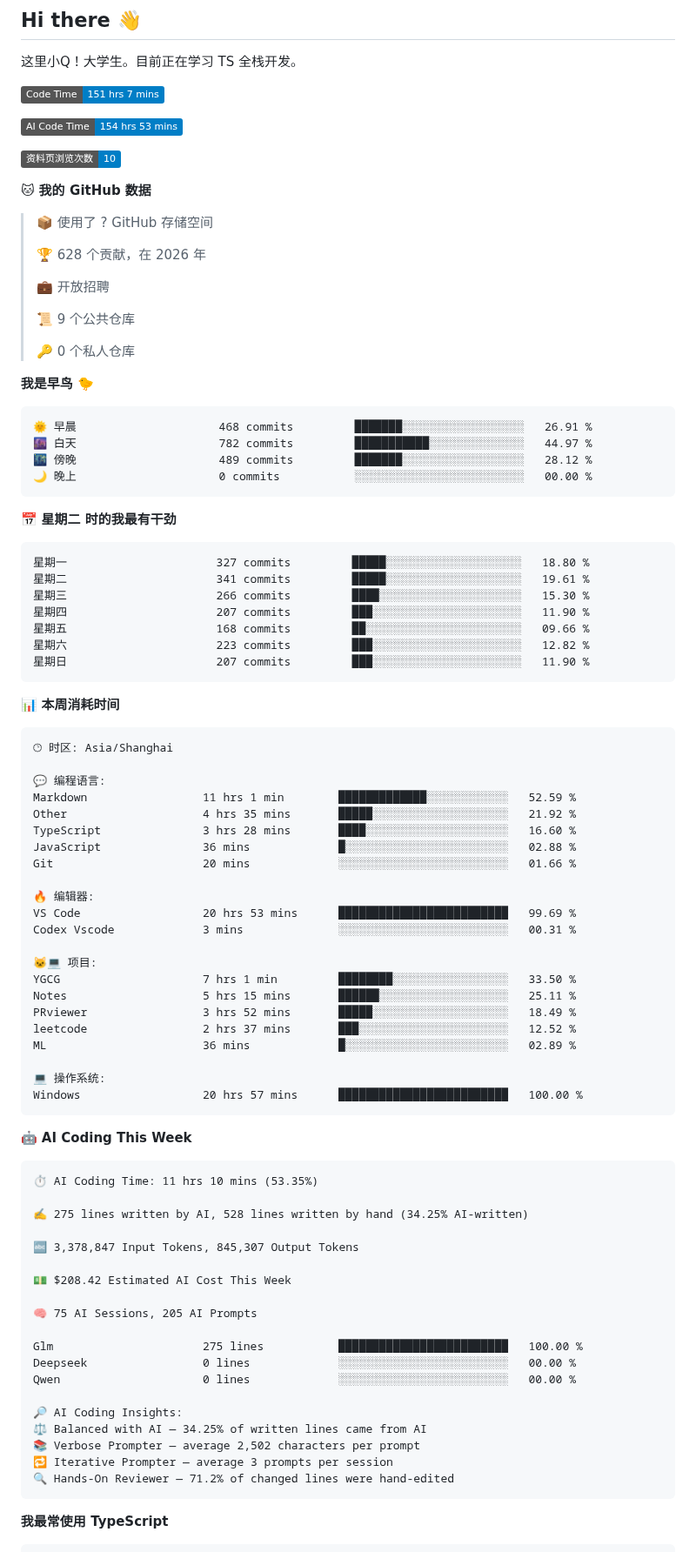
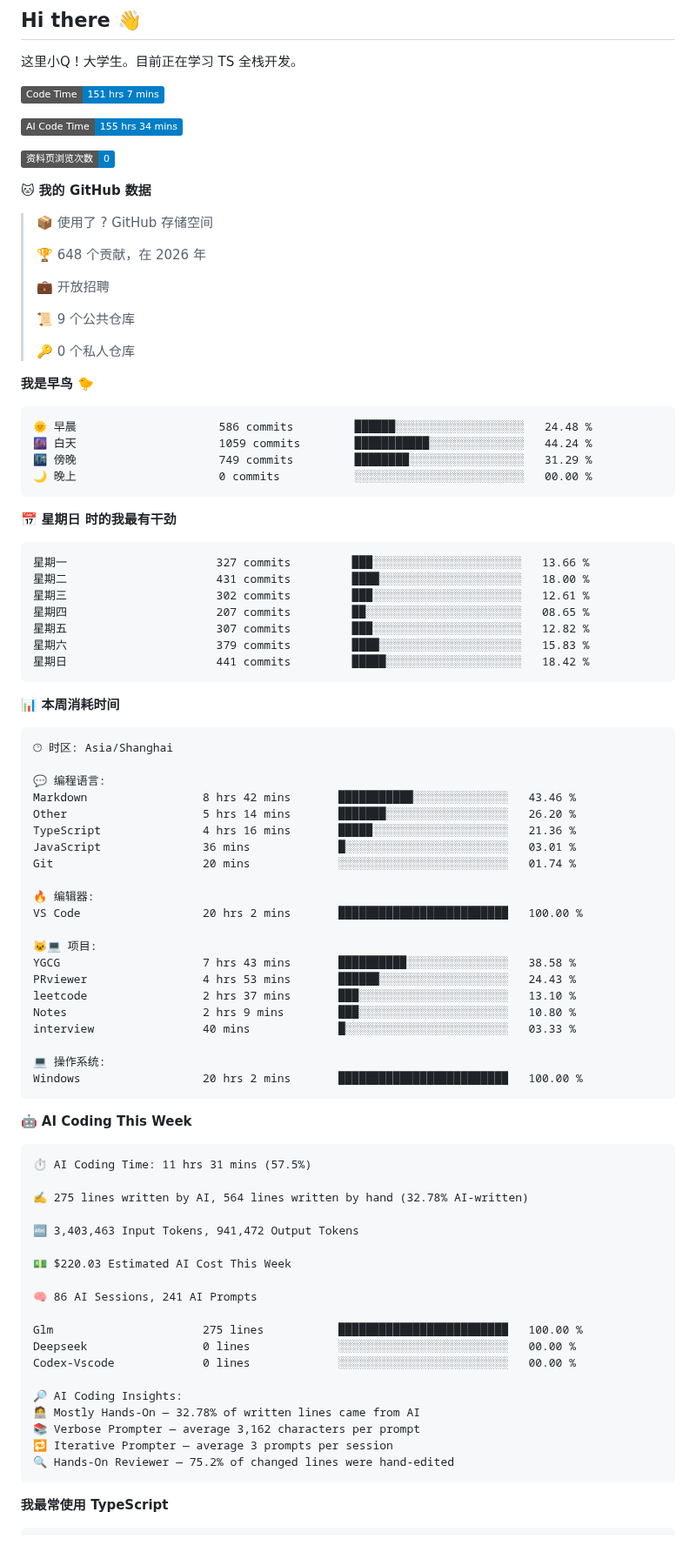
Before and after one commit to little-q-exist/little-q-exist, a Markdown page: README.md, the part around one of its changes. Shown at 87% size. Drawn GitHub-style; badges without logos.

Commit message:
Updated with Dev Metrics

````diff
--- a/README.md
+++ b/README.md
@@ -5,15 +5,15 @@
 <!--START_SECTION:waka-->
 ![Code Time](http://img.shields.io/badge/Code%20Time-151%20hrs%207%20mins-blue?style=flat)
 
-![AI Code Time](http://img.shields.io/badge/AI%20Code%20Time-154%20hrs%2053%20mins-blue?style=flat)
+![AI Code Time](http://img.shields.io/badge/AI%20Code%20Time-155%20hrs%2034%20mins-blue?style=flat)
 
-![Profile Views](http://img.shields.io/badge/%E8%B5%84%E6%96%99%E9%A1%B5%E6%B5%8F%E8%A7%88%E6%AC%A1%E6%95%B0-10-blue?style=flat)
+![Profile Views](http://img.shields.io/badge/%E8%B5%84%E6%96%99%E9%A1%B5%E6%B5%8F%E8%A7%88%E6%AC%A1%E6%95%B0-0-blue?style=flat)
 
 **🐱 我的 GitHub 数据**
 
 > 📦  使用了 ? GitHub 存储空间
  >
-> 🏆 628 个贡献，在 2026 年
+> 🏆 648 个贡献，在 2026 年
  >
 > 💼 开放招聘
  >
@@ -24,21 +24,21 @@
 **我是早鸟 🐤**
 
 ```text
-🌞 早晨                     468 commits         ███████░░░░░░░░░░░░░░░░░░   26.91 %
-🌆 白天                     782 commits         ███████████░░░░░░░░░░░░░░   44.97 %
-🌃 傍晚                     489 commits         ███████░░░░░░░░░░░░░░░░░░   28.12 %
+🌞 早晨                     586 commits         ██████░░░░░░░░░░░░░░░░░░░   24.48 %
+🌆 白天                     1059 commits        ███████████░░░░░░░░░░░░░░   44.24 %
+🌃 傍晚                     749 commits         ████████░░░░░░░░░░░░░░░░░   31.29 %
 🌙 晚上                     0 commits           ░░░░░░░░░░░░░░░░░░░░░░░░░   00.00 %
 ```
-📅 **星期二 时的我最有干劲**
+📅 **星期日 时的我最有干劲**
 
 ```text
-星期一                      327 commits         █████░░░░░░░░░░░░░░░░░░░░   18.80 %
-星期二                      341 commits         █████░░░░░░░░░░░░░░░░░░░░   19.61 %
-星期三                      266 commits         ████░░░░░░░░░░░░░░░░░░░░░   15.30 %
-星期四                      207 commits         ███░░░░░░░░░░░░░░░░░░░░░░   11.90 %
-星期五                      168 commits         ██░░░░░░░░░░░░░░░░░░░░░░░   09.66 %
-星期六                      223 commits         ███░░░░░░░░░░░░░░░░░░░░░░   12.82 %
-星期日                      207 commits         ███░░░░░░░░░░░░░░░░░░░░░░   11.90 %
+星期一                      327 commits         ███░░░░░░░░░░░░░░░░░░░░░░   13.66 %
+星期二                      431 commits         ████░░░░░░░░░░░░░░░░░░░░░   18.00 %
+星期三                      302 commits         ███░░░░░░░░░░░░░░░░░░░░░░   12.61 %
+星期四                      207 commits         ██░░░░░░░░░░░░░░░░░░░░░░░   08.65 %
+星期五                      307 commits         ███░░░░░░░░░░░░░░░░░░░░░░   12.82 %
+星期六                      379 commits         ████░░░░░░░░░░░░░░░░░░░░░   15.83 %
+星期日                      441 commits         █████░░░░░░░░░░░░░░░░░░░░   18.42 %
 ```
 
 
@@ -48,49 +48,48 @@
 🕑︎ 时区: Asia/Shanghai
 
 💬 编程语言:
-Markdown                 11 hrs 1 min        █████████████░░░░░░░░░░░░   52.59 %
-Other                    4 hrs 35 mins       █████░░░░░░░░░░░░░░░░░░░░   21.92 %
-TypeScript               3 hrs 28 mins       ████░░░░░░░░░░░░░░░░░░░░░   16.60 %
-JavaScript               36 mins             █░░░░░░░░░░░░░░░░░░░░░░░░   02.88 %
-Git                      20 mins             ░░░░░░░░░░░░░░░░░░░░░░░░░   01.66 %
+Markdown                 8 hrs 42 mins       ███████████░░░░░░░░░░░░░░   43.46 %
+Other                    5 hrs 14 mins       ███████░░░░░░░░░░░░░░░░░░   26.20 %
+TypeScript               4 hrs 16 mins       █████░░░░░░░░░░░░░░░░░░░░   21.36 %
+JavaScript               36 mins             █░░░░░░░░░░░░░░░░░░░░░░░░   03.01 %
+Git                      20 mins             ░░░░░░░░░░░░░░░░░░░░░░░░░   01.74 %
 
 🔥 编辑器:
-VS Code                  20 hrs 53 mins      █████████████████████████   99.69 %
-Codex Vscode             3 mins              ░░░░░░░░░░░░░░░░░░░░░░░░░   00.31 %
+VS Code                  20 hrs 2 mins       █████████████████████████   100.00 %
 
 🐱‍💻 项目:
-YGCG                     7 hrs 1 min         ████████░░░░░░░░░░░░░░░░░   33.50 %
-Notes                    5 hrs 15 mins       ██████░░░░░░░░░░░░░░░░░░░   25.11 %
-PRviewer                 3 hrs 52 mins       █████░░░░░░░░░░░░░░░░░░░░   18.49 %
-leetcode                 2 hrs 37 mins       ███░░░░░░░░░░░░░░░░░░░░░░   12.52 %
-ML                       36 mins             █░░░░░░░░░░░░░░░░░░░░░░░░   02.89 %
+YGCG                     7 hrs 43 mins       ██████████░░░░░░░░░░░░░░░   38.58 %
+PRviewer                 4 hrs 53 mins       ██████░░░░░░░░░░░░░░░░░░░   24.43 %
+leetcode                 2 hrs 37 mins       ███░░░░░░░░░░░░░░░░░░░░░░   13.10 %
+Notes                    2 hrs 9 mins        ███░░░░░░░░░░░░░░░░░░░░░░   10.80 %
+interview                40 mins             █░░░░░░░░░░░░░░░░░░░░░░░░   03.33 %
 
 💻 操作系统:
-Windows                  20 hrs 57 mins      █████████████████████████   100.00 %
+Windows                  20 hrs 2 mins       █████████████████████████   100.00 %
 ```
 
 🤖 **AI Coding This Week**
 
 ```text
-⏱ AI Coding Time: 11 hrs 10 mins (53.35%)
+⏱ AI Coding Time: 11 hrs 31 mins (57.5%)
 
-✍️ 275 lines written by AI, 528 lines written by hand (34.25% AI-written)
+✍️ 275 lines written by AI, 564 lines written by hand (32.78% AI-written)
 
-🔤 3,378,847 Input Tokens, 845,307 Output Tokens
+🔤 3,403,463 Input Tokens, 941,472 Output Tokens
 
-💵 $208.42 Estimated AI Cost This Week
+💵 $220.03 Estimated AI Cost This Week
 
-🧠 75 AI Sessions, 205 AI Prompts
+🧠 86 AI Sessions, 241 AI Prompts
 
 Glm                      275 lines           █████████████████████████   100.00 %
 Deepseek                 0 lines             ░░░░░░░░░░░░░░░░░░░░░░░░░   00.00 %
-Qwen                     0 lines             ░░░░░░░░░░░░░░░░░░░░░░░░░   00.00 %
+Codex-Vscode             0 lines             ░░░░░░░░░░░░░░░░░░░░░░░░░   00.00 %
 
 🔎 AI Coding Insights:
-⚖️ Balanced with AI — 34.25% of written lines came from AI
-📚 Verbose Prompter — average 2,502 characters per prompt
+🧑‍💻 Mostly Hands-On — 32.78% of written lines came from AI
+📚 Verbose Prompter — average 3,162 characters per prompt
 🔁 Iterative Prompter — average 3 prompts per session
-🔍 Hands-On Reviewer — 71.2% of changed lines were hand-edited
+🔍 Hands-On Reviewer — 75.2% of changed lines were hand-edited
 ```
 
 **我最常使用 TypeScript**
````
Also changed, not shown: other parts of README.md (+1 -1 lines), assets/bar_graph.png.
